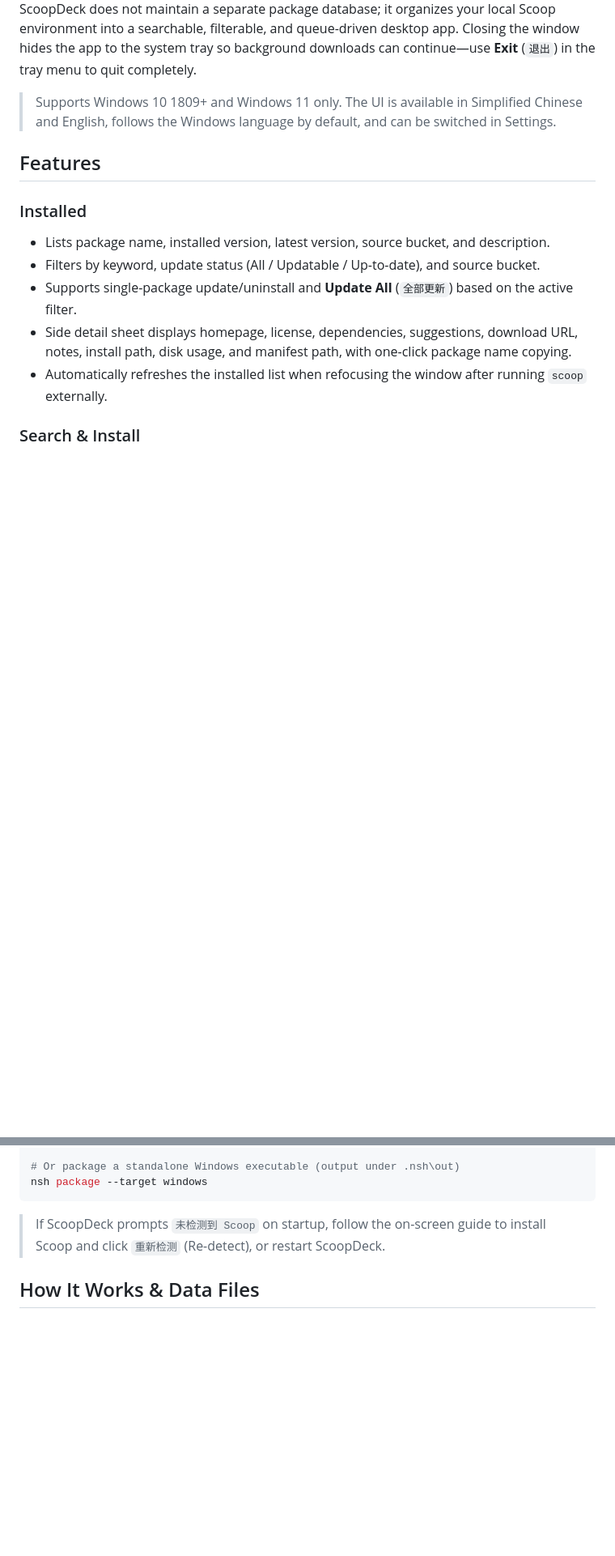
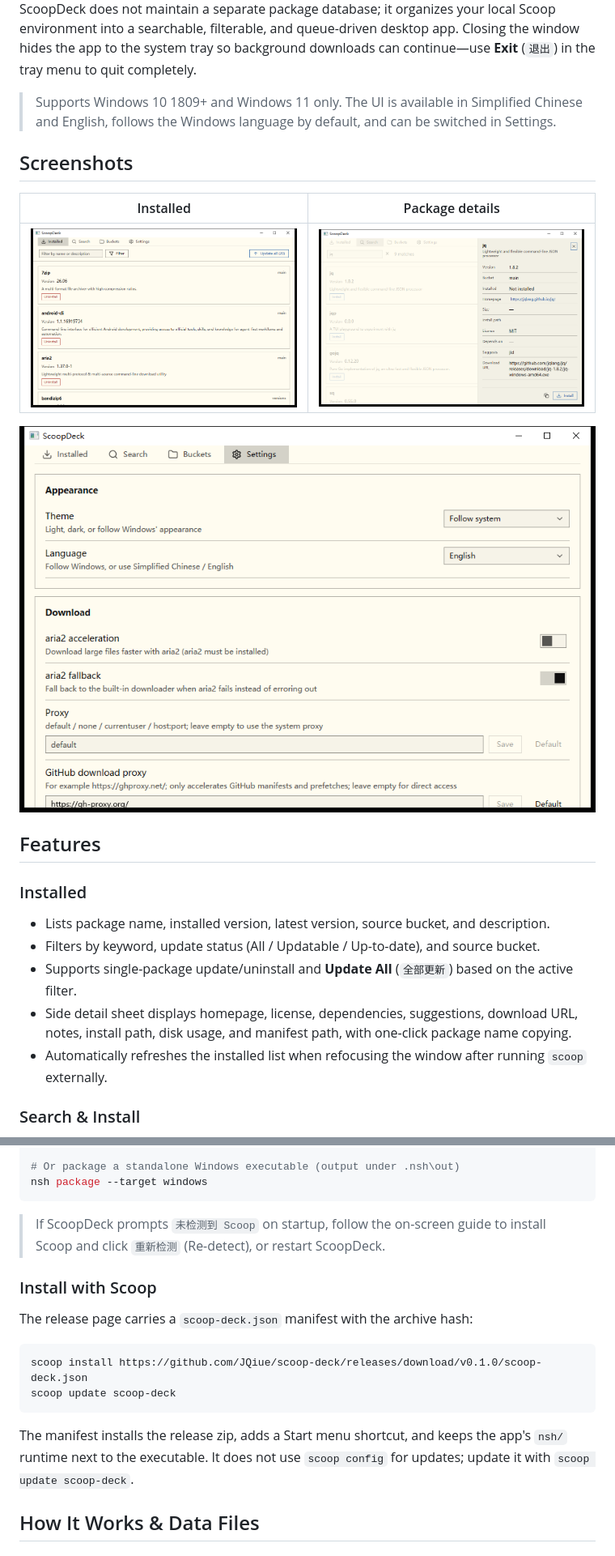
Before and after one commit to JQiue/scoop-deck, a Markdown page: README.md, 2 parts joined by grey strips. Shown at 81% size. Drawn GitHub-style; pictures changed too: docs/screenshots/details.png (added), docs/screenshots/installed.png (added), docs/screenshots/settings.png (added); blank space fills up the shorter version.

Commit message:
chore: add Windows CI, release packaging, and v0.1.0 docs

````diff
--- a/README.md
+++ b/README.md
@@ -14,6 +14,14 @@ A native Windows GUI for the [Scoop](https://scoop.sh) package manager. The inte
 ScoopDeck does not maintain a separate package database; it organizes your local Scoop environment into a searchable, filterable, and queue-driven desktop app. Closing the window hides the app to the system tray so background downloads can continue—use **Exit** (`退出`) in the tray menu to quit completely.
 
 > Supports Windows 10 1809+ and Windows 11 only. The UI is available in Simplified Chinese and English, follows the Windows language by default, and can be switched in Settings.
+
+## Screenshots
+
+| Installed | Package details |
+| --- | --- |
+| ![Installed packages](docs/screenshots/installed.png) | ![Package details](docs/screenshots/details.png) |
+
+![Settings](docs/screenshots/settings.png)
 
 ## Features
 
@@ -94,6 +102,17 @@ nsh package --target windows
 
 > If ScoopDeck prompts `未检测到 Scoop` on startup, follow the on-screen guide to install Scoop and click `重新检测` (Re-detect), or restart ScoopDeck.
 
+### Install with Scoop
+
+The release page carries a `scoop-deck.json` manifest with the archive hash:
+
+```powershell
+scoop install https://github.com/JQiue/scoop-deck/releases/download/v0.1.0/scoop-deck.json
+scoop update scoop-deck
+```
+
+The manifest installs the release zip, adds a Start menu shortcut, and keeps the app's `nsh/` runtime next to the executable. It does not use `scoop config` for updates; update it with `scoop update scoop-deck`.
+
 ## How It Works & Data Files
 
 ### Core Mechanisms
````
Also changed, not shown: other parts of README.md (+4 -1 lines), AGENTS.md (+2 -0 lines), README.zh-CN.md (+23 -1 lines), ui/assets/tray.png (renamed from assets/tray.png), 7 other files.
